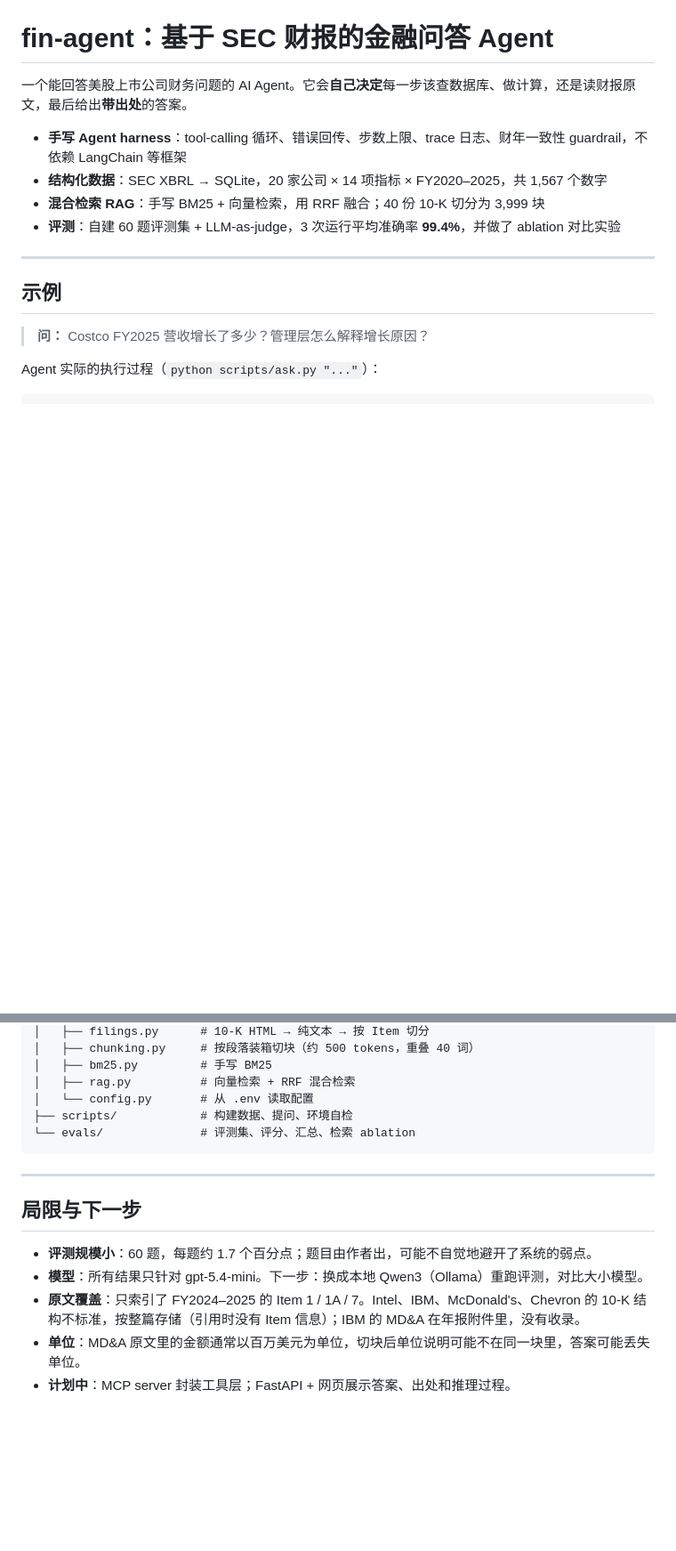
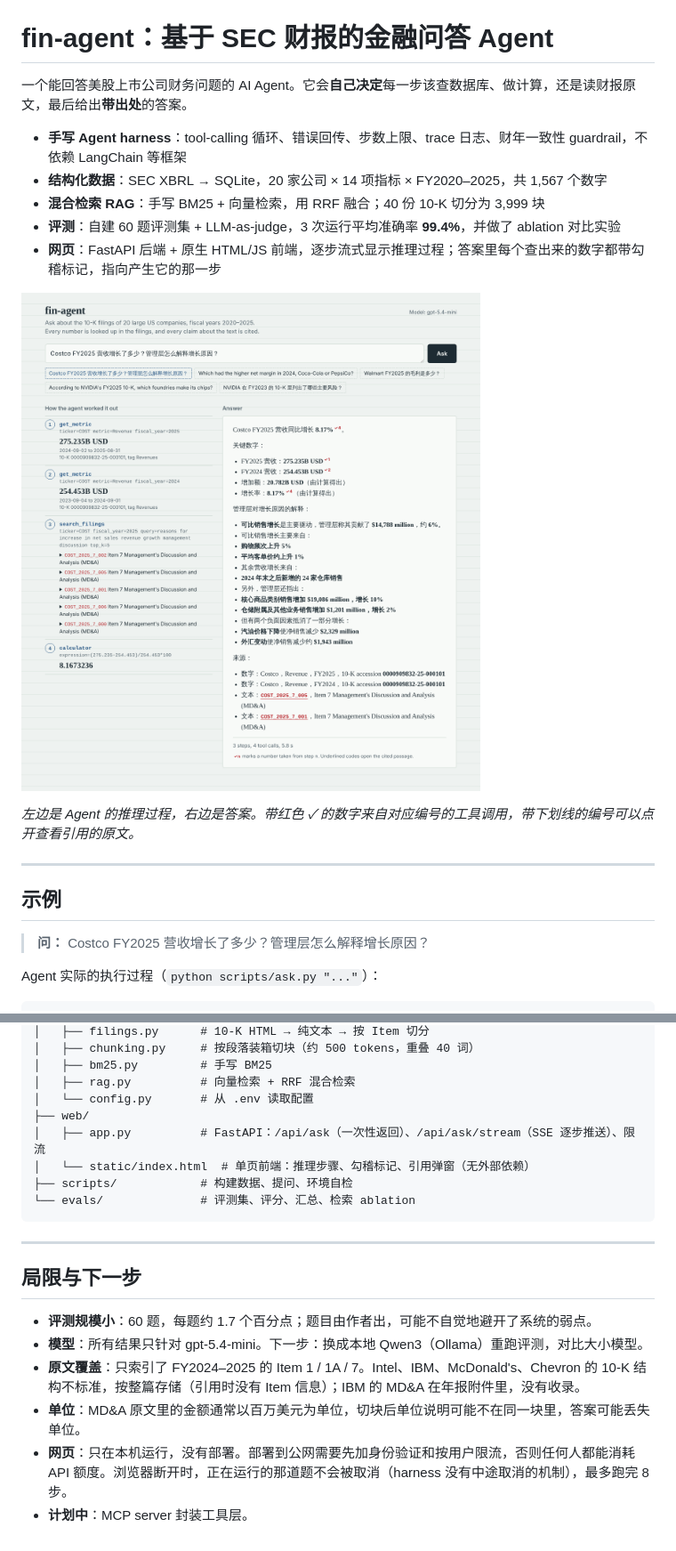
Before and after one commit to haofu794/fin-agent, a Markdown page: README.md, 2 parts joined by grey strips. Shown at 89% size. Rendered like a GitHub page; pictures changed too: docs/screenshot.png (added); blank space fills up the shorter version.

Commit message:
Add web UI: FastAPI streaming backend and single-page frontend

````diff
--- a/README.md
+++ b/README.md
@@ -6,6 +6,11 @@
 - **结构化数据**：SEC XBRL → SQLite，20 家公司 × 14 项指标 × FY2020–2025，共 1,567 个数字
 - **混合检索 RAG**：手写 BM25 + 向量检索，用 RRF 融合；40 份 10-K 切分为 3,999 块
 - **评测**：自建 60 题评测集 + LLM-as-judge，3 次运行平均准确率 **99.4%**，并做了 ablation 对比实验
+- **网页**：FastAPI 后端 + 原生 HTML/JS 前端，逐步流式显示推理过程；答案里每个查出来的数字都带勾稽标记，指向产生它的那一步
+
+![fin-agent 网页界面](docs/screenshot.png)
+
+*左边是 Agent 的推理过程，右边是答案。带红色 ✓ 的数字来自对应编号的工具调用，带下划线的编号可以点开查看引用的原文。*
 
 ---
 
@@ -181,6 +189,9 @@ fin-agent/
 │   ├── bm25.py         # 手写 BM25
 │   ├── rag.py          # 向量检索 + RRF 混合检索
 │   └── config.py       # 从 .env 读取配置
+├── web/
+│   ├── app.py          # FastAPI：/api/ask（一次性返回）、/api/ask/stream（SSE 逐步推送）、限流
+│   └── static/index.html  # 单页前端：推理步骤、勾稽标记、引用弹窗（无外部依赖）
 ├── scripts/            # 构建数据、提问、环境自检
 └── evals/              # 评测集、评分、汇总、检索 ablation
 ```
@@ -193,4 +204,5 @@ fin-agent/
 - **模型**：所有结果只针对 gpt-5.4-mini。下一步：换成本地 Qwen3（Ollama）重跑评测，对比大小模型。
 - **原文覆盖**：只索引了 FY2024–2025 的 Item 1 / 1A / 7。Intel、IBM、McDonald's、Chevron 的 10-K 结构不标准，按整篇存储（引用时没有 Item 信息）；IBM 的 MD&A 在年报附件里，没有收录。
 - **单位**：MD&A 原文里的金额通常以百万美元为单位，切块后单位说明可能不在同一块里，答案可能丢失单位。
-- **计划中**：MCP server 封装工具层；FastAPI + 网页展示答案、出处和推理过程。
+- **网页**：只在本机运行，没有部署。部署到公网需要先加身份验证和按用户限流，否则任何人都能消耗 API 额度。浏览器断开时，正在运行的那道题不会被取消（harness 没有中途取消的机制），最多跑完 8 步。
+- **计划中**：MCP server 封装工具层。
````
Also changed, not shown: other parts of README.md (+4 -1 lines), 4 other files.
